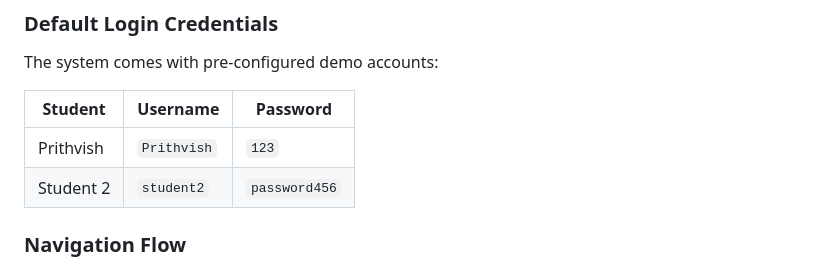
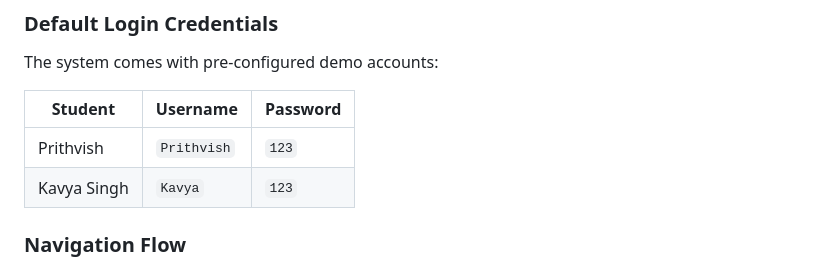
Before and after one commit to prithvishshukla/StudentPortal, a Markdown page: README.md, the part around the change. GitHub-like rendering.

```diff
--- a/README.md
+++ b/README.md
@@ -174,7 +174,7 @@ The system comes with pre-configured demo accounts:
 | Student | Username | Password |
 |---------|----------|----------|
 | Prithvish | `Prithvish` | `123` |
-| Student 2 | `student2` | `password456` |
+| Kavya Singh | `Kavya` | `123` |
 
 ### Navigation Flow
 
```
